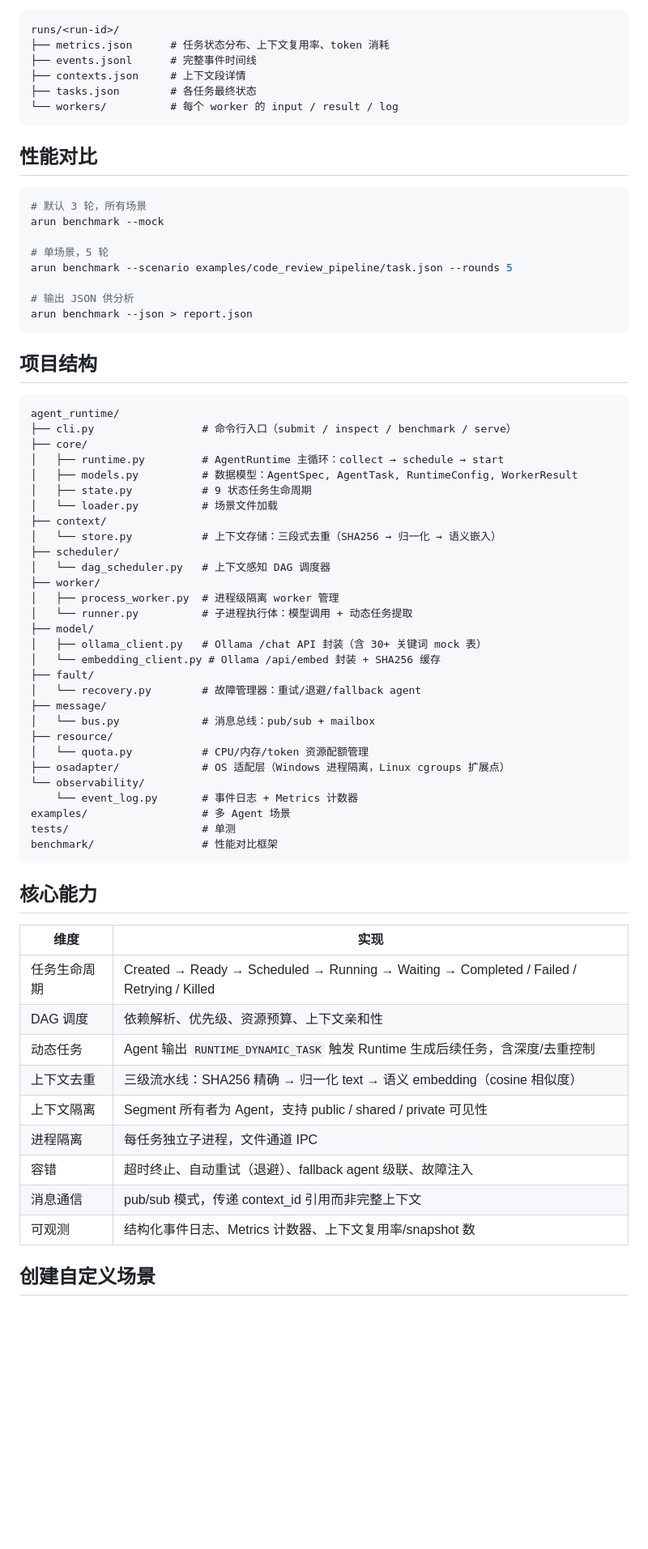
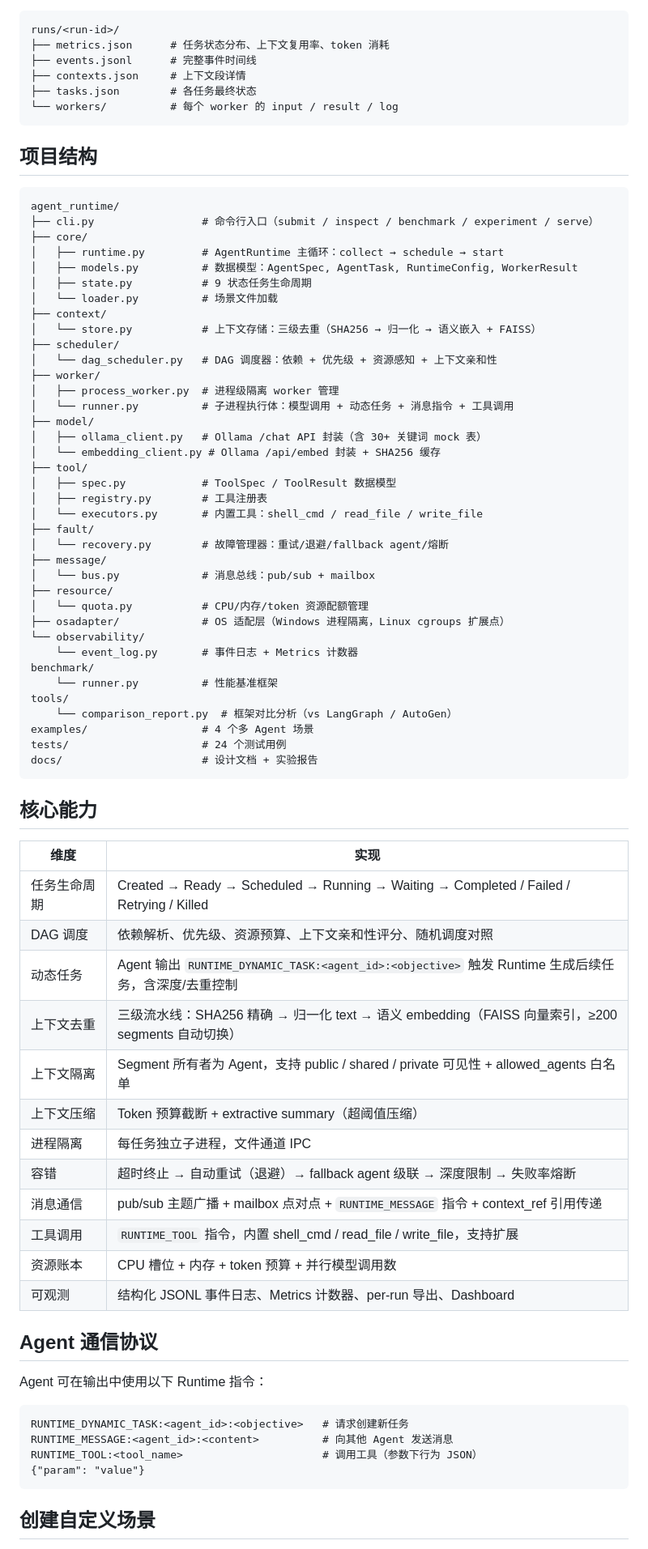
Before and after one commit to wwweiii/AgentRuntime, a Markdown page: README.md, the part around one of its changes. Shown at 81% size. Rendered like a GitHub page; blank space fills up the shorter version.

````diff
--- a/README.md
+++ b/README.md
@@ -51,41 +90,32 @@ runs/<run-id>/
 └── workers/          # 每个 worker 的 input / result / log
 ```
 
-## 性能对比
-
-```powershell
-# 默认 3 轮，所有场景
-arun benchmark --mock
-
-# 单场景，5 轮
-arun benchmark --scenario examples/code_review_pipeline/task.json --rounds 5
-
-# 输出 JSON 供分析
-arun benchmark --json > report.json
-```
-
 ## 项目结构
 
 ```
 agent_runtime/
-├── cli.py                 # 命令行入口（submit / inspect / benchmark / serve）
+├── cli.py                 # 命令行入口（submit / inspect / benchmark / experiment / serve）
 ├── core/
 │   ├── runtime.py         # AgentRuntime 主循环：collect → schedule → start
 │   ├── models.py          # 数据模型：AgentSpec, AgentTask, RuntimeConfig, WorkerResult
 │   ├── state.py           # 9 状态任务生命周期
 │   └── loader.py          # 场景文件加载
 ├── context/
-│   └── store.py           # 上下文存储：三段式去重（SHA256 → 归一化 → 语义嵌入）
+│   └── store.py           # 上下文存储：三级去重（SHA256 → 归一化 → 语义嵌入 + FAISS）
 ├── scheduler/
-│   └── dag_scheduler.py   # 上下文感知 DAG 调度器
+│   └── dag_scheduler.py   # DAG 调度器：依赖 + 优先级 + 资源感知 + 上下文亲和性
 ├── worker/
 │   ├── process_worker.py  # 进程级隔离 worker 管理
-│   └── runner.py          # 子进程执行体：模型调用 + 动态任务提取
+│   └── runner.py          # 子进程执行体：模型调用 + 动态任务 + 消息指令 + 工具调用
 ├── model/
 │   ├── ollama_client.py   # Ollama /chat API 封装（含 30+ 关键词 mock 表）
 │   └── embedding_client.py # Ollama /api/embed 封装 + SHA256 缓存
+├── tool/
+│   ├── spec.py            # ToolSpec / ToolResult 数据模型
+│   ├── registry.py        # 工具注册表
+│   └── executors.py       # 内置工具：shell_cmd / read_file / write_file
 ├── fault/
-│   └── recovery.py        # 故障管理器：重试/退避/fallback agent
+│   └── recovery.py        # 故障管理器：重试/退避/fallback agent/熔断
 ├── message/
 │   └── bus.py             # 消息总线：pub/sub + mailbox
 ├── resource/
@@ -93,9 +123,13 @@ agent_runtime/
 ├── osadapter/             # OS 适配层（Windows 进程隔离，Linux cgroups 扩展点）
 └── observability/
     └── event_log.py       # 事件日志 + Metrics 计数器
-examples/                  # 多 Agent 场景
-tests/                     # 单测
-benchmark/                 # 性能对比框架
+benchmark/
+    └── runner.py          # 性能基准框架
+tools/
+    └── comparison_report.py  # 框架对比分析（vs LangGraph / AutoGen）
+examples/                  # 4 个多 Agent 场景
+tests/                     # 24 个测试用例
+docs/                      # 设计文档 + 实验报告
 ```
 
 ## 核心能力
@@ -103,14 +137,28 @@ benchmark/                 # 性能对比框架
 | 维度 | 实现 |
 |------|------|
 | 任务生命周期 | Created → Ready → Scheduled → Running → Waiting → Completed / Failed / Retrying / Killed |
-| DAG 调度 | 依赖解析、优先级、资源预算、上下文亲和性 |
-| 动态任务 | Agent 输出 `RUNTIME_DYNAMIC_TASK` 触发 Runtime 生成后续任务，含深度/去重控制 |
-| 上下文去重 | 三级流水线：SHA256 精确 → 归一化 text → 语义 embedding（cosine 相似度） |
-| 上下文隔离 | Segment 所有者为 Agent，支持 public / shared / private 可见性 |
+| DAG 调度 | 依赖解析、优先级、资源预算、上下文亲和性评分、随机调度对照 |
+| 动态任务 | Agent 输出 `RUNTIME_DYNAMIC_TASK:<agent_id>:<objective>` 触发 Runtime 生成后续任务，含深度/去重控制 |
+| 上下文去重 | 三级流水线：SHA256 精确 → 归一化 text → 语义 embedding（FAISS 向量索引，≥200 segments 自动切换） |
+| 上下文隔离 | Segment 所有者为 Agent，支持 public / shared / private 可见性 + allowed_agents 白名单 |
+| 上下文压缩 | Token 预算截断 + extractive summary（超阈值压缩） |
 | 进程隔离 | 每任务独立子进程，文件通道 IPC |
-| 容错 | 超时终止、自动重试（退避）、fallback agent 级联、故障注入 |
-| 消息通信 | pub/sub 模式，传递 context_id 引用而非完整上下文 |
-| 可观测 | 结构化事件日志、Metrics 计数器、上下文复用率/snapshot 数 |
+| 容错 | 超时终止 → 自动重试（退避）→ fallback agent 级联 → 深度限制 → 失败率熔断 |
+| 消息通信 | pub/sub 主题广播 + mailbox 点对点 + `RUNTIME_MESSAGE` 指令 + context_ref 引用传递 |
+| 工具调用 | `RUNTIME_TOOL` 指令，内置 shell_cmd / read_file / write_file，支持扩展 |
+| 资源账本 | CPU 槽位 + 内存 + token 预算 + 并行模型调用数 |
+| 可观测 | 结构化 JSONL 事件日志、Metrics 计数器、per-run 导出、Dashboard |
+
+## Agent 通信协议
+
+Agent 可在输出中使用以下 Runtime 指令：
+
+```
+RUNTIME_DYNAMIC_TASK:<agent_id>:<objective>   # 请求创建新任务
+RUNTIME_MESSAGE:<agent_id>:<content>          # 向其他 Agent 发送消息
+RUNTIME_TOOL:<tool_name>                      # 调用工具（参数下行为 JSON）
+{"param": "value"}
+```
 
 ## 创建自定义场景
 
````
Also changed, not shown: other parts of README.md (+102 -10 lines), docs/experiment_report.md (added, +189 -0 lines).
